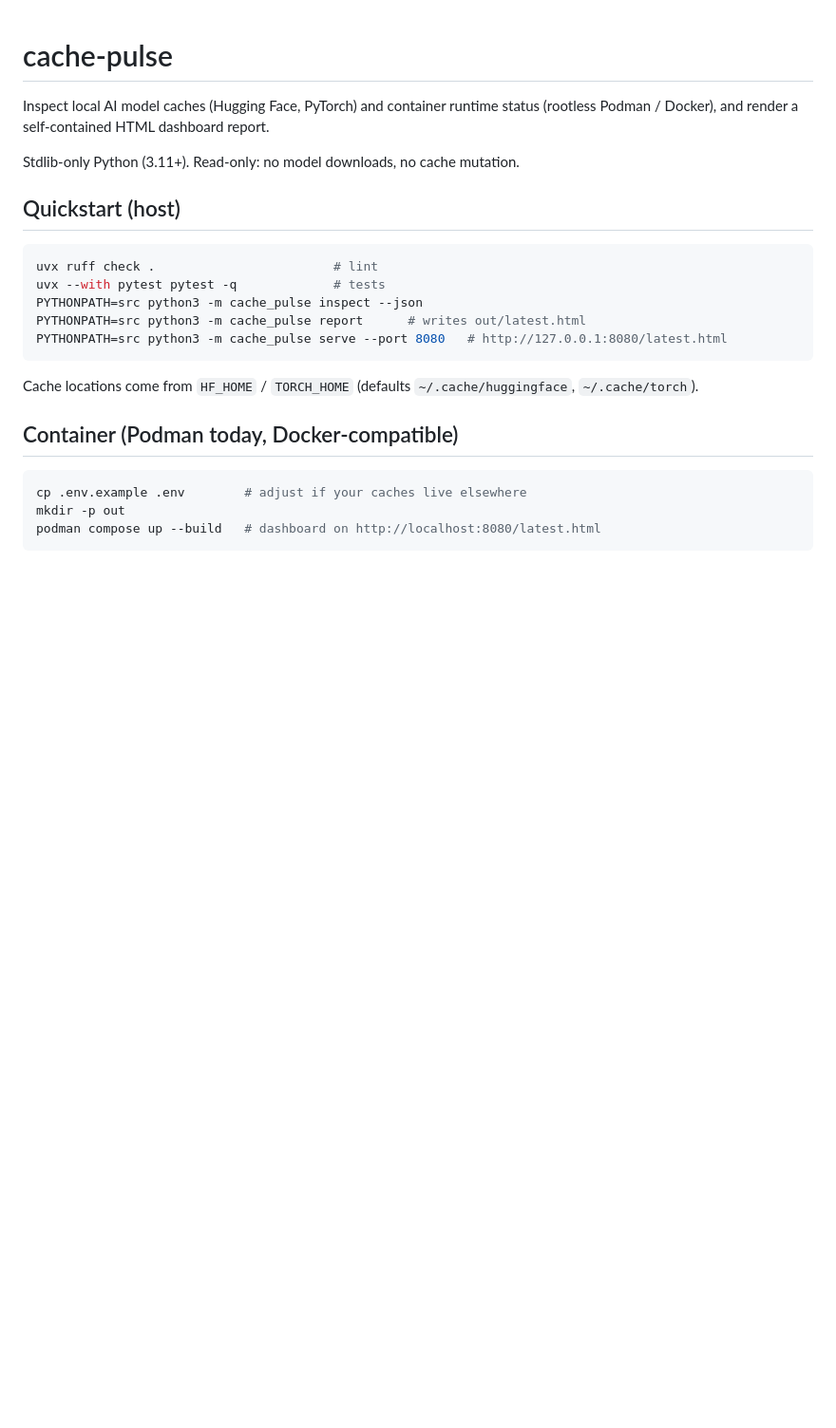
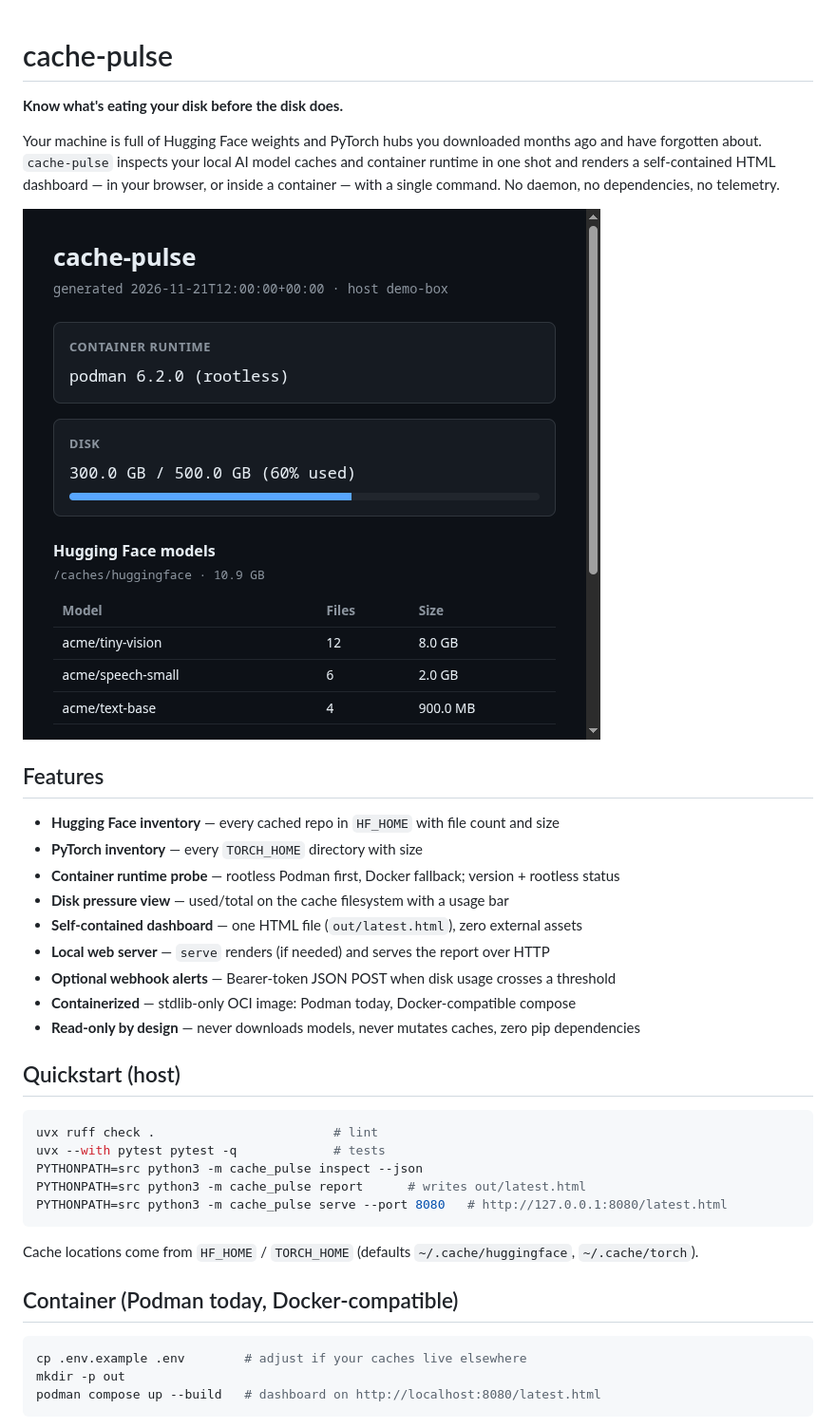
Before and after one commit to j-cardell/cache-pulse, a Markdown page: README.md, the part around the change. Shown at 95% size. Drawn GitHub-style; pictures changed too: docs/assets/dashboard.png (added); blank space fills up the shorter version.

Commit message:
docs: stronger README pitch + privacy-sanitized dashboard screenshot

```diff
--- a/README.md
+++ b/README.md
@@ -1,9 +1,26 @@
 # cache-pulse
 
-Inspect local AI model caches (Hugging Face, PyTorch) and container runtime status
-(rootless Podman / Docker), and render a self-contained HTML dashboard report.
+**Know what's eating your disk before the disk does.**
 
-Stdlib-only Python (3.11+). Read-only: no model downloads, no cache mutation.
+Your machine is full of Hugging Face weights and PyTorch hubs you downloaded months ago
+and have forgotten about. `cache-pulse` inspects your local AI model caches and
+container runtime in one shot and renders a self-contained HTML dashboard —
+in your browser, or inside a container — with a single command.
+No daemon, no dependencies, no telemetry.
+
+![cache-pulse dashboard](docs/assets/dashboard.png)
+
+## Features
+
+- **Hugging Face inventory** — every cached repo in `HF_HOME` with file count and size
+- **PyTorch inventory** — every `TORCH_HOME` directory with size
+- **Container runtime probe** — rootless Podman first, Docker fallback; version + rootless status
+- **Disk pressure view** — used/total on the cache filesystem with a usage bar
+- **Self-contained dashboard** — one HTML file (`out/latest.html`), zero external assets
+- **Local web server** — `serve` renders (if needed) and serves the report over HTTP
+- **Optional webhook alerts** — Bearer-token JSON POST when disk usage crosses a threshold
+- **Containerized** — stdlib-only OCI image: Podman today, Docker-compatible compose
+- **Read-only by design** — never downloads models, never mutates caches, zero pip dependencies
 
 ## Quickstart (host)
 
```
